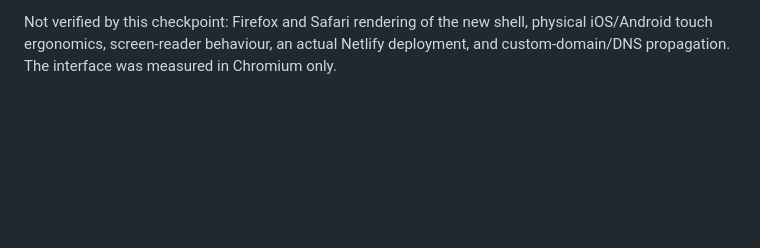
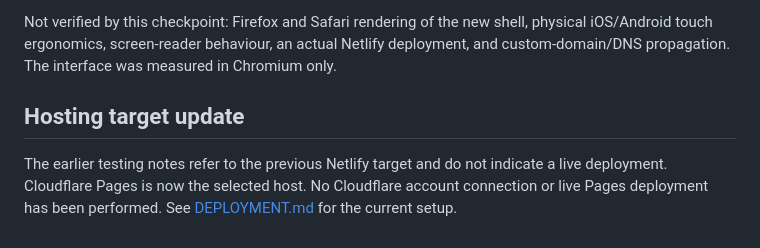
Before and after one commit to Alextheplayer919/Wicso-X, a Markdown page: docs/TESTING.md, the part around the change. Drawn GitHub-style; blank space fills up the shorter version.

Commit message:
docs: clarify Cloudflare Pages hosting status

```diff
--- a/docs/TESTING.md
+++ b/docs/TESTING.md
@@ -50,3 +50,8 @@ Scope: minimal interface rebuild, rename to WicsoX, and a hosting-target switch
 - Theme switch verified: toggling flips `data-theme`, repaints body/panel colours, persists to `localStorage`, and survives a reload.
 
 Not verified by this checkpoint: Firefox and Safari rendering of the new shell, physical iOS/Android touch ergonomics, screen-reader behaviour, an actual Netlify deployment, and custom-domain/DNS propagation. The interface was measured in Chromium only.
+
+
+## Hosting target update
+
+The earlier testing notes refer to the previous Netlify target and do not indicate a live deployment. Cloudflare Pages is now the selected host. No Cloudflare account connection or live Pages deployment has been performed. See [DEPLOYMENT.md](DEPLOYMENT.md) for the current setup.
```
